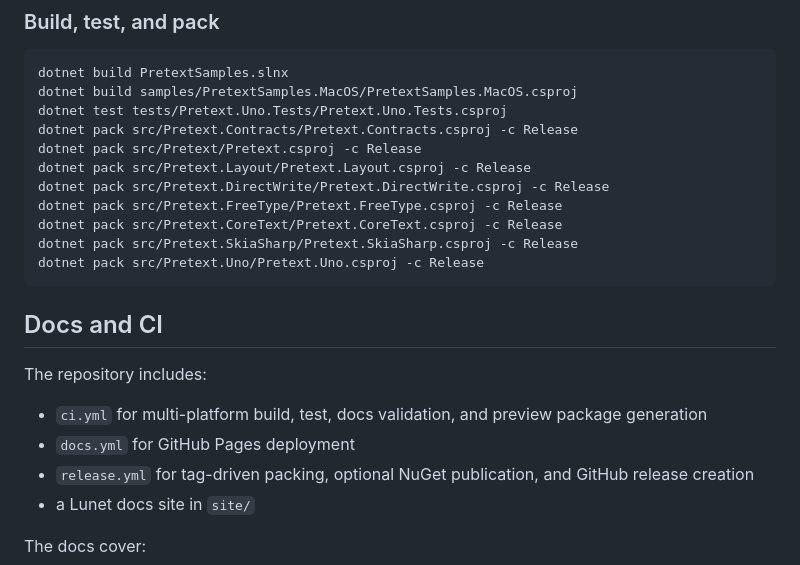
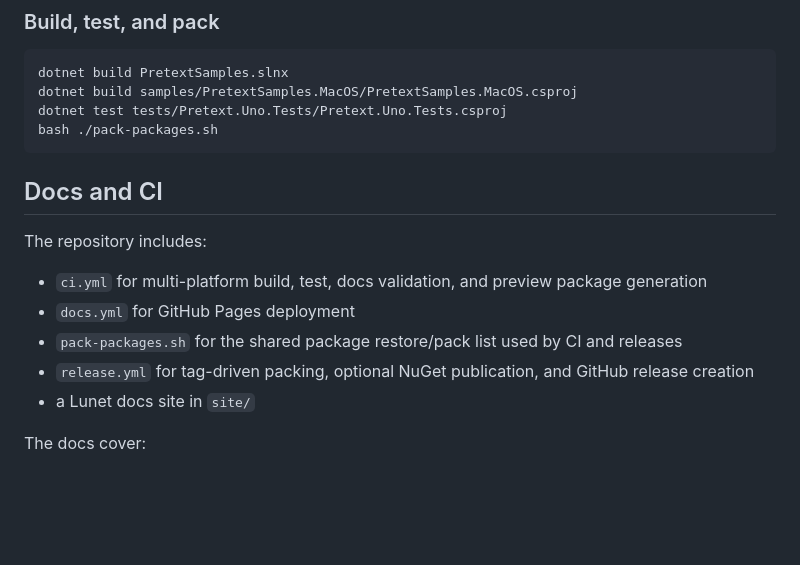
Before and after one commit to wieslawsoltes/PretextSharp, a Markdown page: README.md, the part around the change. Drawn GitHub-style; blank space fills up the shorter version.

Commit message:
Document shared package script

````diff
--- a/README.md
+++ b/README.md
@@ -263,14 +263,7 @@ For the current documentation map covering package selection, backend discovery,
 dotnet build PretextSamples.slnx
 dotnet build samples/PretextSamples.MacOS/PretextSamples.MacOS.csproj
 dotnet test tests/Pretext.Uno.Tests/Pretext.Uno.Tests.csproj
-dotnet pack src/Pretext.Contracts/Pretext.Contracts.csproj -c Release
-dotnet pack src/Pretext/Pretext.csproj -c Release
-dotnet pack src/Pretext.Layout/Pretext.Layout.csproj -c Release
-dotnet pack src/Pretext.DirectWrite/Pretext.DirectWrite.csproj -c Release
-dotnet pack src/Pretext.FreeType/Pretext.FreeType.csproj -c Release
-dotnet pack src/Pretext.CoreText/Pretext.CoreText.csproj -c Release
-dotnet pack src/Pretext.SkiaSharp/Pretext.SkiaSharp.csproj -c Release
-dotnet pack src/Pretext.Uno/Pretext.Uno.csproj -c Release
+bash ./pack-packages.sh
 ```
 
 ## Docs and CI
@@ -279,6 +272,7 @@ The repository includes:
 
 - `ci.yml` for multi-platform build, test, docs validation, and preview package generation
 - `docs.yml` for GitHub Pages deployment
+- `pack-packages.sh` for the shared package restore/pack list used by CI and releases
 - `release.yml` for tag-driven packing, optional NuGet publication, and GitHub release creation
 - a Lunet docs site in `site/`
 
````
Also changed, not shown: 1 other file.
